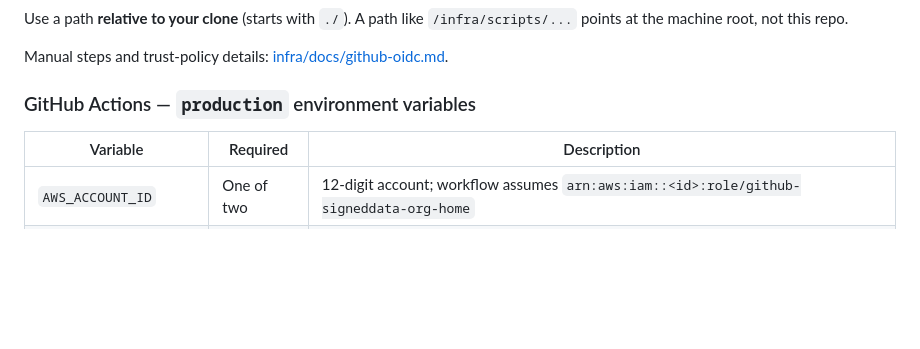
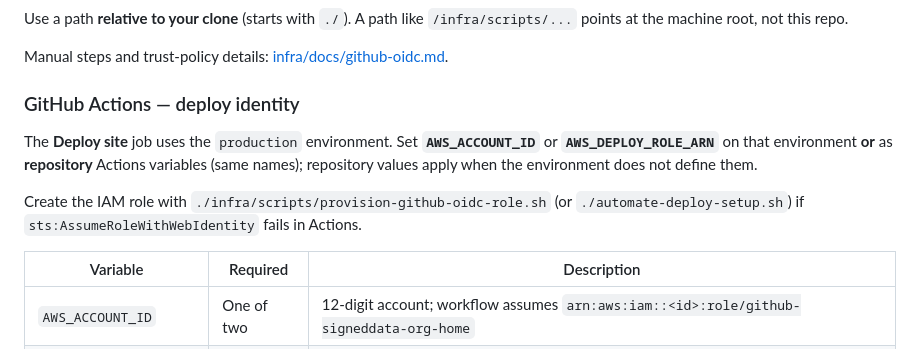
Before and after one commit to signed-data/signed-data, a Markdown page: README.md, the part around the change. GitHub-like rendering; blank space fills up the shorter version.

Commit message:
docs: clarify GitHub vars (repo vs env) and OIDC role provisioning
Made-with: Cursor

```diff
--- a/README.md
+++ b/README.md
@@ -121,7 +121,11 @@ Use a path **relative to your clone** (starts with `./`). A path like `/infra/sc
 
 Manual steps and trust-policy details: [infra/docs/github-oidc.md](infra/docs/github-oidc.md).
 
-### GitHub Actions — `production` environment variables
+### GitHub Actions — deploy identity
+
+The **Deploy site** job uses the `production` environment. Set **`AWS_ACCOUNT_ID`** or **`AWS_DEPLOY_ROLE_ARN`** on that environment **or** as **repository** Actions variables (same names); repository values apply when the environment does not define them.
+
+Create the IAM role with `./infra/scripts/provision-github-oidc-role.sh` (or `./automate-deploy-setup.sh`) if `sts:AssumeRoleWithWebIdentity` fails in Actions.
 
 | Variable | Required | Description |
 |----------|----------|-------------|
```
